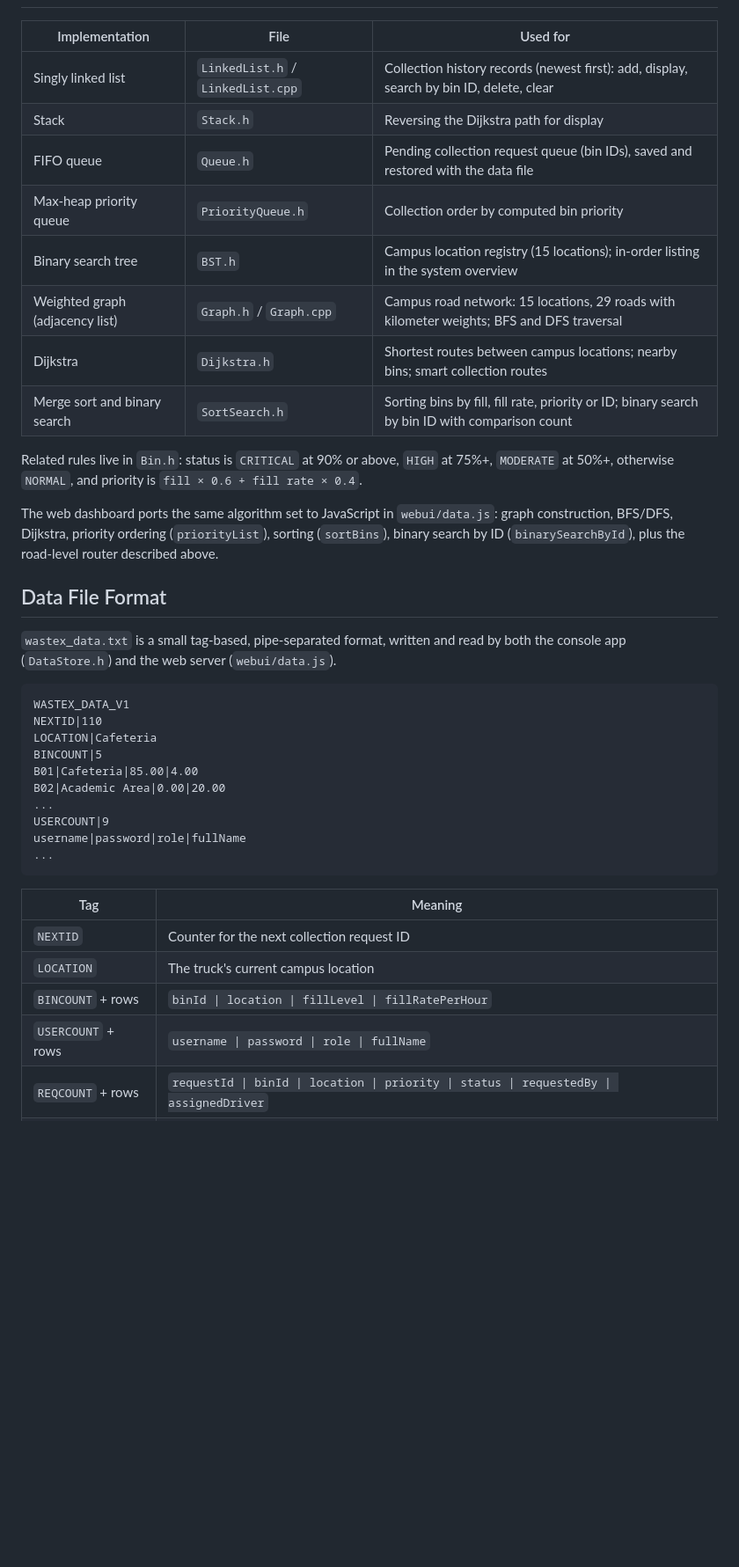
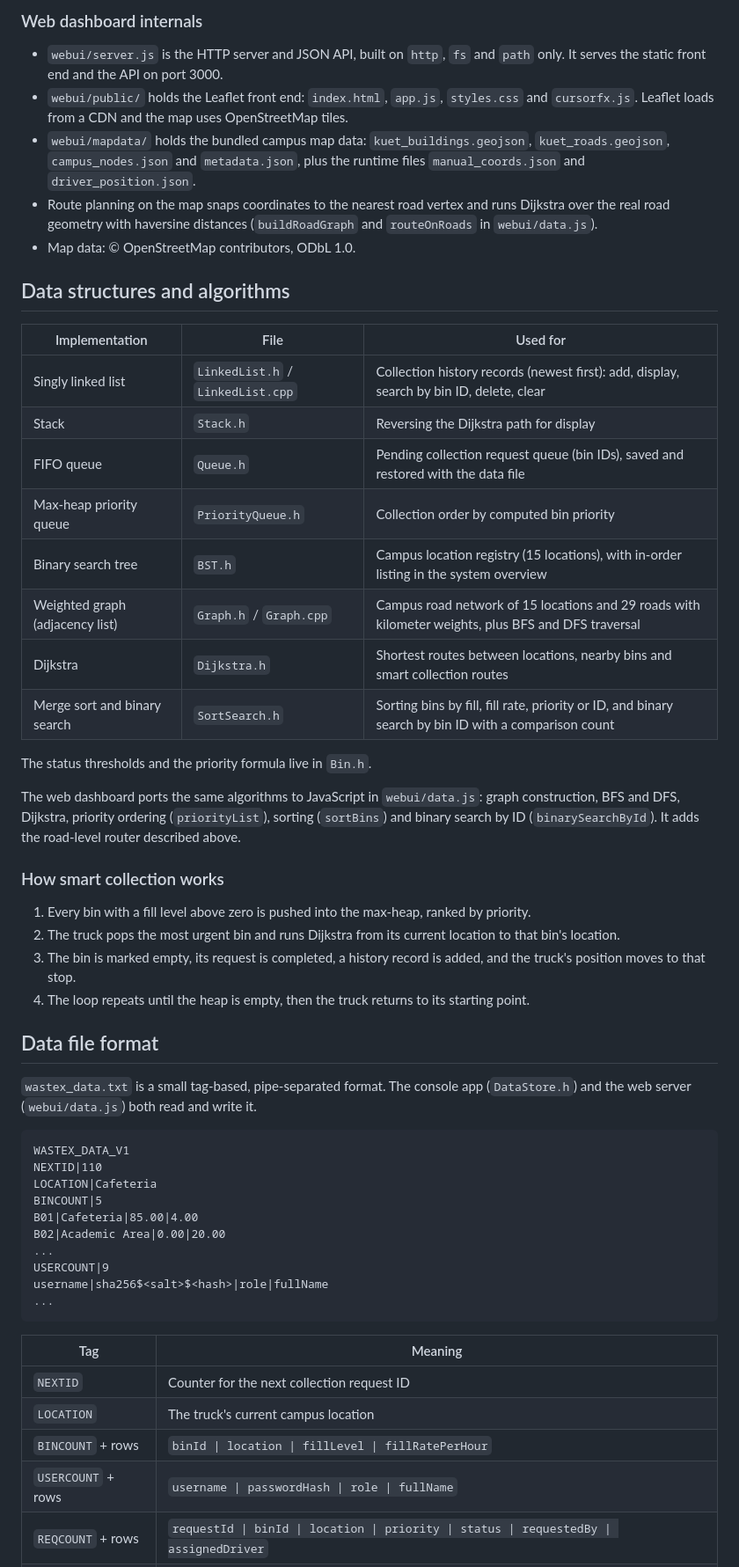
Before and after one commit to RHMahi/KUET-WasteX, a Markdown page: README.md, the part around one of its changes. Shown at 88% size. GitHub-like rendering; blank space fills up the shorter version.

````diff
--- a/README.md
+++ b/README.md
@@ -95,3 +150,12 @@ Web dashboard internals:
+### Web dashboard internals
+
+- `webui/server.js` is the HTTP server and JSON API, built on `http`, `fs` and `path` only. It serves the static front end and the API on port 3000.
+- `webui/public/` holds the Leaflet front end: `index.html`, `app.js`, `styles.css` and `cursorfx.js`. Leaflet loads from a CDN and the map uses OpenStreetMap tiles.
+- `webui/mapdata/` holds the bundled campus map data: `kuet_buildings.geojson`, `kuet_roads.geojson`, `campus_nodes.json` and `metadata.json`, plus the runtime files `manual_coords.json` and `driver_position.json`.
+- Route planning on the map snaps coordinates to the nearest road vertex and runs Dijkstra over the real road geometry with haversine distances (`buildRoadGraph` and `routeOnRoads` in `webui/data.js`).
+- Map data: © OpenStreetMap contributors, ODbL 1.0.
+
+## Data structures and algorithms
 
 | Implementation | File | Used for |
 | --- | --- | --- |
@@ -99,18 +163,25 @@ Web dashboard internals:
 | Stack | `Stack.h` | Reversing the Dijkstra path for display |
 | FIFO queue | `Queue.h` | Pending collection request queue (bin IDs), saved and restored with the data file |
 | Max-heap priority queue | `PriorityQueue.h` | Collection order by computed bin priority |
-| Binary search tree | `BST.h` | Campus location registry (15 locations); in-order listing in the system overview |
-| Weighted graph (adjacency list) | `Graph.h` / `Graph.cpp` | Campus road network: 15 locations, 29 roads with kilometer weights; BFS and DFS traversal |
-| Dijkstra | `Dijkstra.h` | Shortest routes between campus locations; nearby bins; smart collection routes |
-| Merge sort and binary search | `SortSearch.h` | Sorting bins by fill, fill rate, priority or ID; binary search by bin ID with comparison count |
+| Binary search tree | `BST.h` | Campus location registry (15 locations), with in-order listing in the system overview |
+| Weighted graph (adjacency list) | `Graph.h` / `Graph.cpp` | Campus road network of 15 locations and 29 roads with kilometer weights, plus BFS and DFS traversal |
+| Dijkstra | `Dijkstra.h` | Shortest routes between locations, nearby bins and smart collection routes |
+| Merge sort and binary search | `SortSearch.h` | Sorting bins by fill, fill rate, priority or ID, and binary search by bin ID with a comparison count |
 
-Related rules live in `Bin.h`: status is `CRITICAL` at 90% or above, `HIGH` at 75%+, `MODERATE` at 50%+, otherwise `NORMAL`, and priority is `fill × 0.6 + fill rate × 0.4`.
+The status thresholds and the priority formula live in `Bin.h`.
 
-The web dashboard ports the same algorithm set to JavaScript in `webui/data.js`: graph construction, BFS/DFS, Dijkstra, priority ordering (`priorityList`), sorting (`sortBins`), binary search by ID (`binarySearchById`), plus the road-level router described above.
+The web dashboard ports the same algorithms to JavaScript in `webui/data.js`: graph construction, BFS and DFS, Dijkstra, priority ordering (`priorityList`), sorting (`sortBins`) and binary search by ID (`binarySearchById`). It adds the road-level router described above.
 
-## Data File Format
+### How smart collection works
 
-`wastex_data.txt` is a small tag-based, pipe-separated format, written and read by both the console app (`DataStore.h`) and the web server (`webui/data.js`).
+1. Every bin with a fill level above zero is pushed into the max-heap, ranked by priority.
+2. The truck pops the most urgent bin and runs Dijkstra from its current location to that bin's location.
+3. The bin is marked empty, its request is completed, a history record is added, and the truck's position moves to that stop.
+4. The loop repeats until the heap is empty, then the truck returns to its starting point.
+
+## Data file format
+
+`wastex_data.txt` is a small tag-based, pipe-separated format. The console app (`DataStore.h`) and the web server (`webui/data.js`) both read and write it.
 
 ```
 WASTEX_DATA_V1
@@ -121,7 +192,7 @@ B01|Cafeteria|85.00|4.00
 B02|Academic Area|0.00|20.00
 ...
 USERCOUNT|9
-username|password|role|fullName
+username|sha256$<salt>$<hash>|role|fullName
 ...
 ```
 
@@ -130,7 +201,7 @@ username|password|role|fullName
 | `NEXTID` | Counter for the next collection request ID |
 | `LOCATION` | The truck's current campus location |
 | `BINCOUNT` + rows | `binId \| location \| fillLevel \| fillRatePerHour` |
-| `USERCOUNT` + rows | `username \| password \| role \| fullName` |
+| `USERCOUNT` + rows | `username \| passwordHash \| role \| fullName` |
 | `REQCOUNT` + rows | `requestId \| binId \| location \| priority \| status \| requestedBy \| assignedDriver` |
 | `HISTCOUNT` + rows | `binId \| location \| description` |
 | `ROADCOUNT` + rows | `from \| to \| distanceInKm` |
````
Also changed, not shown: other parts of README.md (+129 -111 lines).
